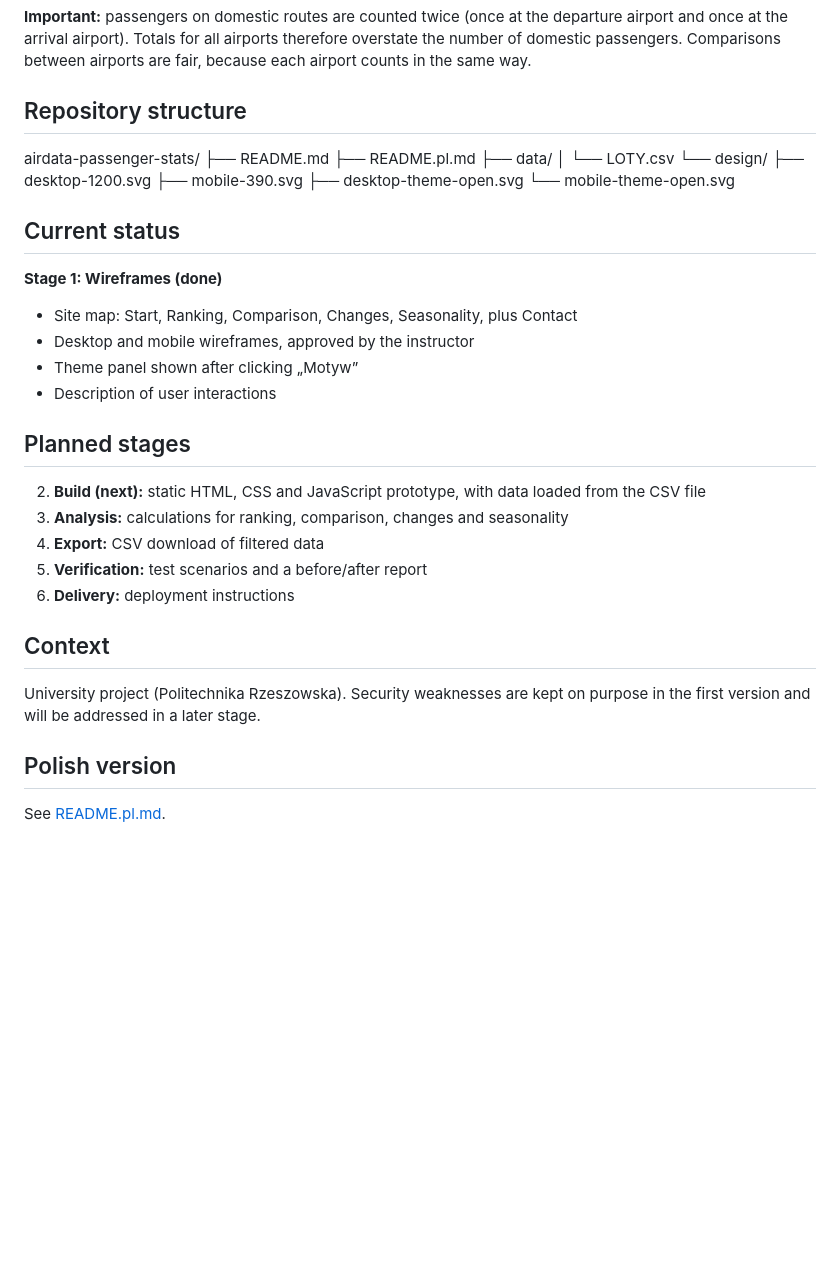
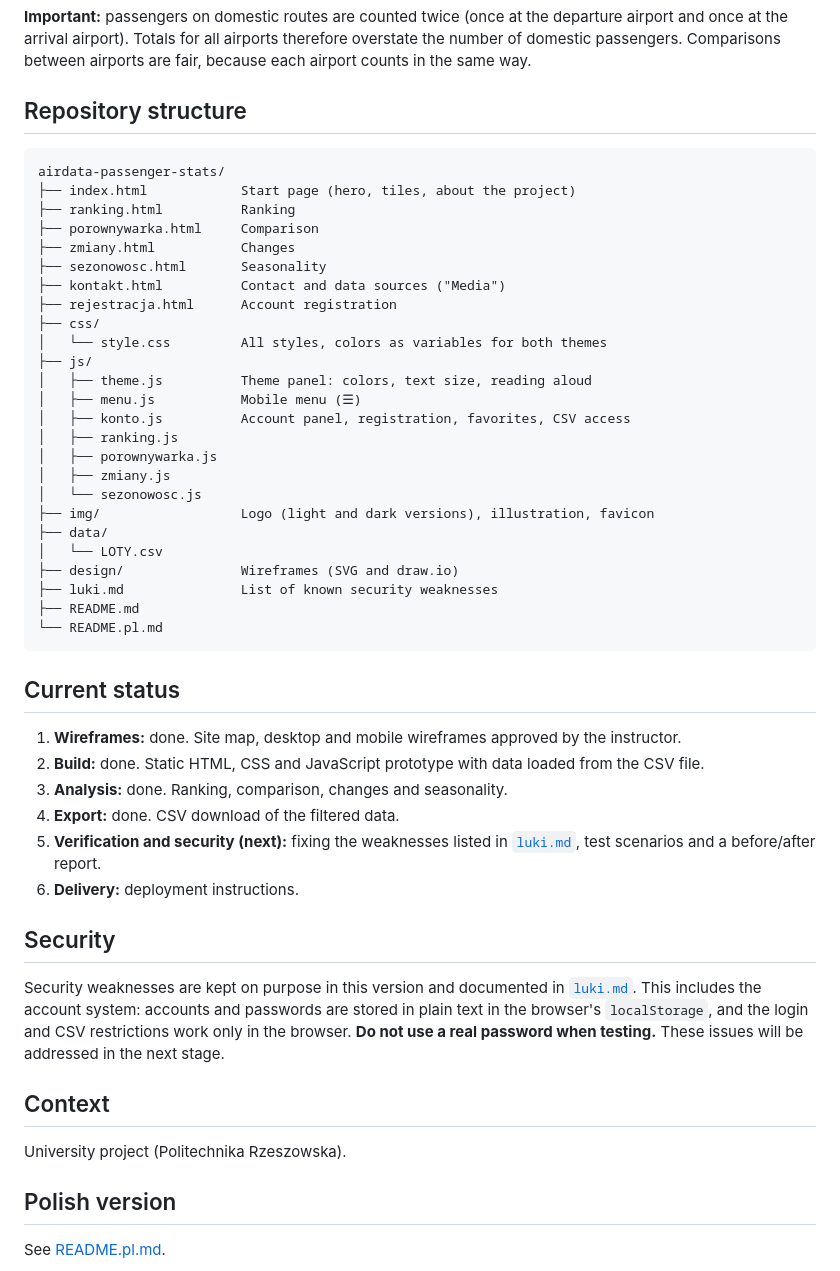
Before and after one commit to PanBombelski/airdata-passenger-stats, a Markdown page: README.md, the part around one of its changes. Rendered like a GitHub page; blank space fills up the shorter version.

````diff
--- a/README.md
+++ b/README.md
@@ -39,37 +52,50 @@ Desktop (1200 px) and mobile (390 px) wireframes, including the theme panel:
 
 ## Repository structure
 
+```
 airdata-passenger-stats/
+├── index.html            Start page (hero, tiles, about the project)
+├── ranking.html          Ranking
+├── porownywarka.html     Comparison
+├── zmiany.html           Changes
+├── sezonowosc.html       Seasonality
+├── kontakt.html          Contact and data sources ("Media")
+├── rejestracja.html      Account registration
+├── css/
+│   └── style.css         All styles, colors as variables for both themes
+├── js/
+│   ├── theme.js          Theme panel: colors, text size, reading aloud
+│   ├── menu.js           Mobile menu (☰)
+│   ├── konto.js          Account panel, registration, favorites, CSV access
+│   ├── ranking.js
+│   ├── porownywarka.js
+│   ├── zmiany.js
+│   └── sezonowosc.js
+├── img/                  Logo (light and dark versions), illustration, favicon
+├── data/
+│   └── LOTY.csv
+├── design/               Wireframes (SVG and draw.io)
+├── luki.md               List of known security weaknesses
 ├── README.md
-├── README.pl.md
-├── data/
-│ └── LOTY.csv
-└── design/
-├── desktop-1200.svg
-├── mobile-390.svg
-├── desktop-theme-open.svg
-└── mobile-theme-open.svg
-
+└── README.pl.md
+```
 
 ## Current status
 
-**Stage 1: Wireframes (done)**
-- Site map: Start, Ranking, Comparison, Changes, Seasonality, plus Contact
-- Desktop and mobile wireframes, approved by the instructor
-- Theme panel shown after clicking „Motyw”
-- Description of user interactions
+1. **Wireframes:** done. Site map, desktop and mobile wireframes approved by the instructor.
+2. **Build:** done. Static HTML, CSS and JavaScript prototype with data loaded from the CSV file.
+3. **Analysis:** done. Ranking, comparison, changes and seasonality.
+4. **Export:** done. CSV download of the filtered data.
+5. **Verification and security (next):** fixing the weaknesses listed in [`luki.md`](luki.md), test scenarios and a before/after report.
+6. **Delivery:** deployment instructions.
 
-## Planned stages
+## Security
 
-2. **Build (next):** static HTML, CSS and JavaScript prototype, with data loaded from the CSV file
-3. **Analysis:** calculations for ranking, comparison, changes and seasonality
-4. **Export:** CSV download of filtered data
-5. **Verification:** test scenarios and a before/after report
-6. **Delivery:** deployment instructions
+Security weaknesses are kept on purpose in this version and documented in [`luki.md`](luki.md). This includes the account system: accounts and passwords are stored in plain text in the browser's `localStorage`, and the login and CSV restrictions work only in the browser. **Do not use a real password when testing.** These issues will be addressed in the next stage.
 
 ## Context
 
-University project (Politechnika Rzeszowska). Security weaknesses are kept on purpose in the first version and will be addressed in a later stage.
+University project (Politechnika Rzeszowska).
 
 ## Polish version
 
````
Also changed, not shown: other parts of README.md (+21 -8 lines), README.pl.md (+55 -28 lines).
